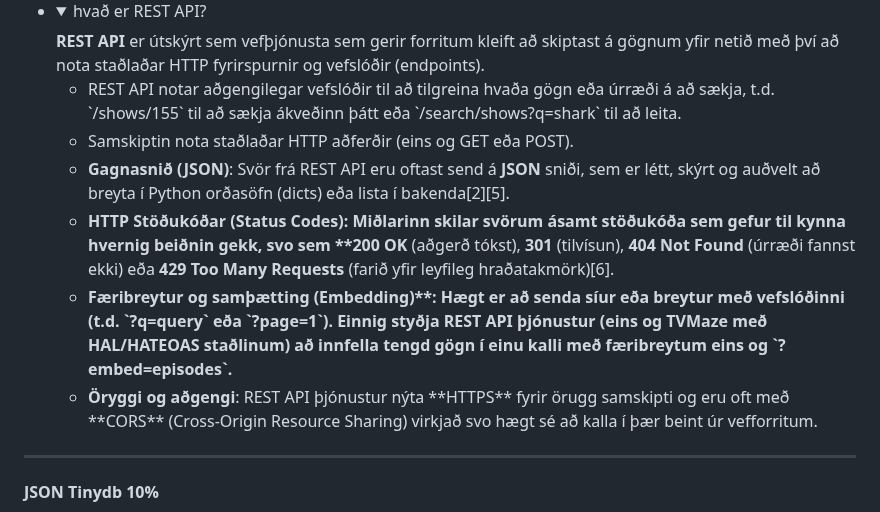
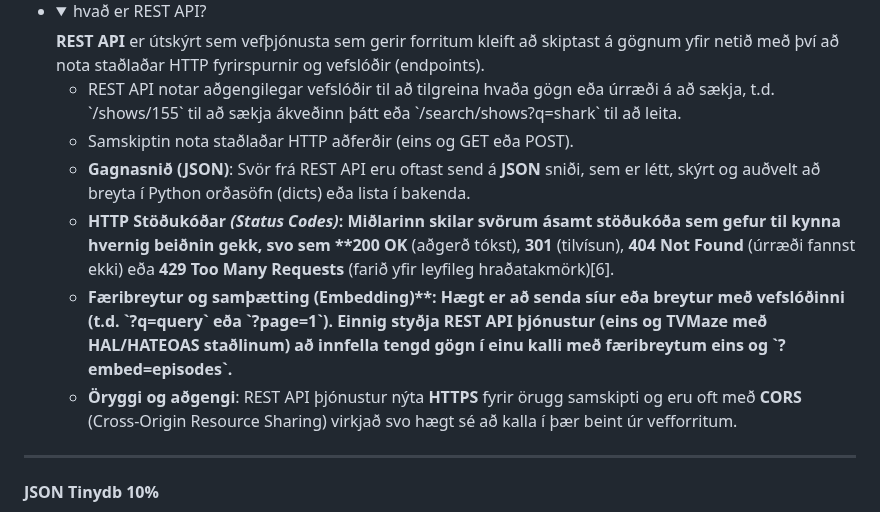
Before and after one commit to vefthroun/26H_VEF2VF05CU, a Markdown page: Verkefni3/readme.md, the part around the change. GitHub-like rendering; folded sections open.

Commit message:
Fix formatting issues in readme.md

```diff
--- a/Verkefni3/readme.md
+++ b/Verkefni3/readme.md
@@ -43,11 +43,11 @@
   <ul>
     </li><li>REST API notar aðgengilegar vefslóðir til að tilgreina hvaða gögn eða úrræði á að sækja, t.d. `/shows/155` til að sækja ákveðinn þátt eða `/search/shows?q=shark` til að leita.
     </li><li>Samskiptin nota staðlaðar HTTP aðferðir (eins og GET eða POST).
-    </li><li> <b>Gagnasnið (JSON)</b>: Svör frá REST API eru oftast send á <b>JSON</b> sniði, sem er létt, skýrt og auðvelt að breyta í Python orðasöfn (dicts) eða lista í bakenda[2][5].
-    </li><li><b>HTTP Stöðukóðar <b>(Status Codes)</b>: Miðlarinn skilar svörum ásamt stöðukóða sem gefur til kynna hvernig beiðnin gekk, svo sem **200 OK</b> (aðgerð tókst), <b>301</b> (tilvísun), <b>404 Not Found</b> (úrræði fannst ekki) eða <b>429 Too Many Requests</b> (farið yfir leyfileg hraðatakmörk)[6].
+    </li><li> <b>Gagnasnið (JSON)</b>: Svör frá REST API eru oftast send á <b>JSON</b> sniði, sem er létt, skýrt og auðvelt að breyta í Python orðasöfn (dicts) eða lista í bakenda.
+    </li><li><b>HTTP Stöðukóðar <i>(Status Codes)</i>: Miðlarinn skilar svörum ásamt stöðukóða sem gefur til kynna hvernig beiðnin gekk, svo sem **200 OK</b> (aðgerð tókst), <b>301</b> (tilvísun), <b>404 Not Found</b> (úrræði fannst ekki) eða <b>429 Too Many Requests</b> (farið yfir leyfileg hraðatakmörk)[6].
     </li><li> <b>Færibreytur og samþætting (Embedding)**: Hægt er að senda síur eða breytur með vefslóðinni (t.d. `?q=query` eða `?page=1`).
       Einnig styðja REST API þjónustur (eins og TVMaze með HAL/HATEOAS staðlinum) að innfella tengd gögn í einu kalli með færibreytum eins og `?embed=episodes`.
-    </li><li> <b>Öryggi og aðgengi</b>: REST API þjónustur nýta **HTTPS** fyrir örugg samskipti og eru oft með **CORS** (Cross-Origin Resource Sharing) virkjað svo hægt sé að kalla í þær beint úr vefforritum.
+    </li><li> <b>Öryggi og aðgengi</b>: REST API þjónustur nýta <b>HTTPS</b> fyrir örugg samskipti og eru oft með <b>CORS</b> (Cross-Origin Resource Sharing) virkjað svo hægt sé að kalla í þær beint úr vefforritum.
     </li>
   </ul>
   </details>
```
